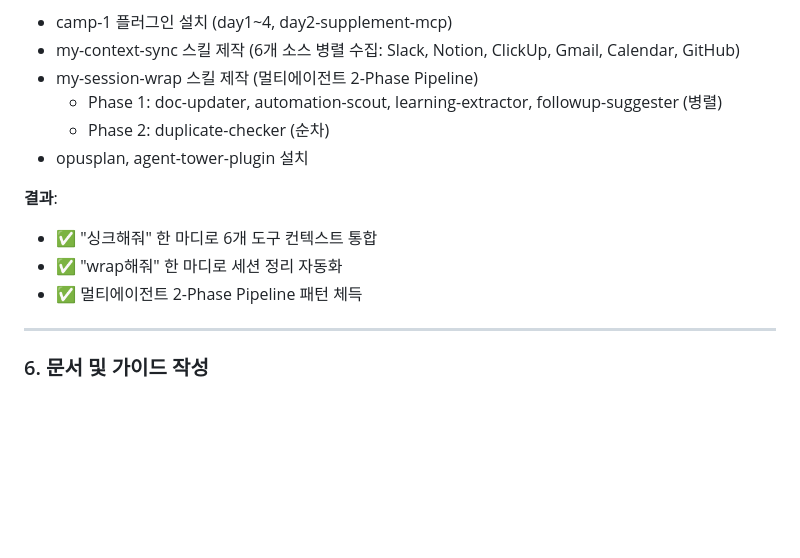
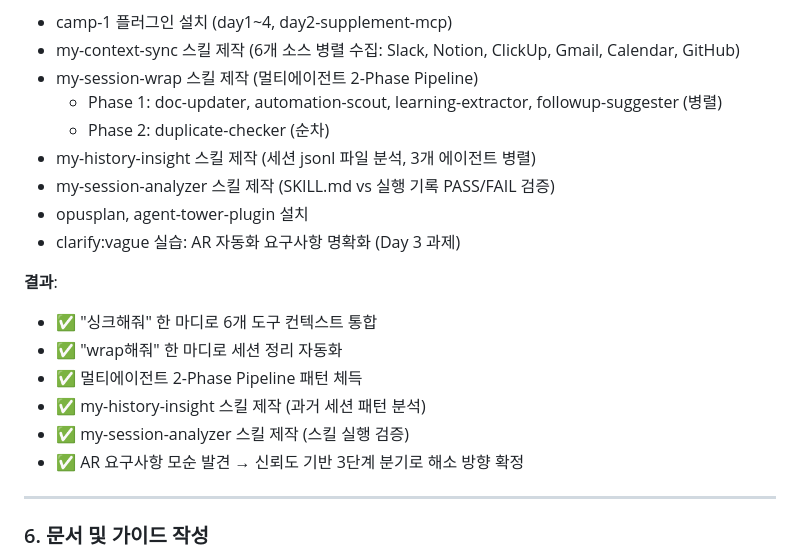
Before and after one commit to eoash/eoash, a Markdown page: agent/memory/WORK_SUMMARY.md, the part around the change. GitHub-like rendering; blank space fills up the shorter version.

```diff
--- a/agent/memory/WORK_SUMMARY.md
+++ b/agent/memory/WORK_SUMMARY.md
@@ -131,12 +131,18 @@
 - my-session-wrap 스킬 제작 (멀티에이전트 2-Phase Pipeline)
   - Phase 1: doc-updater, automation-scout, learning-extractor, followup-suggester (병렬)
   - Phase 2: duplicate-checker (순차)
+- my-history-insight 스킬 제작 (세션 jsonl 파일 분석, 3개 에이전트 병렬)
+- my-session-analyzer 스킬 제작 (SKILL.md vs 실행 기록 PASS/FAIL 검증)
 - opusplan, agent-tower-plugin 설치
+- clarify:vague 실습: AR 자동화 요구사항 명확화 (Day 3 과제)
 
 **결과**:
 - ✅ "싱크해줘" 한 마디로 6개 도구 컨텍스트 통합
 - ✅ "wrap해줘" 한 마디로 세션 정리 자동화
 - ✅ 멀티에이전트 2-Phase Pipeline 패턴 체득
+- ✅ my-history-insight 스킬 제작 (과거 세션 패턴 분석)
+- ✅ my-session-analyzer 스킬 제작 (스킬 실행 검증)
+- ✅ AR 요구사항 모순 발견 → 신뢰도 기반 3단계 분기로 해소 방향 확정
 
 ---
 
```
Also changed, not shown: CLAUDE.md (+4 -3 lines).
